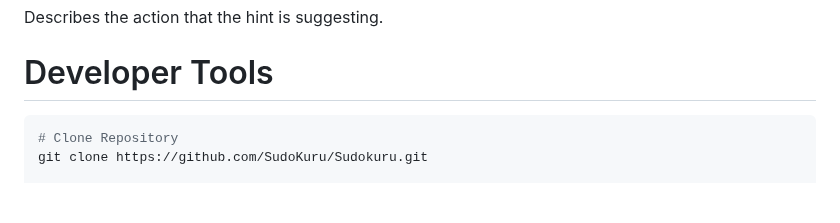
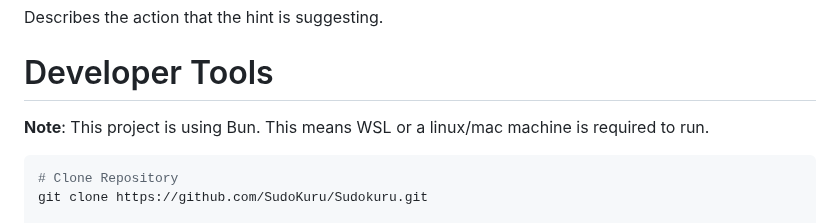
Before and after one commit to Sudokuru/Sudokuru, a Markdown page: README.md, the part around the change. Rendered like a GitHub page; blank space fills up the shorter version.

Commit message:
Adding note

````diff
--- a/README.md
+++ b/README.md
@@ -419,6 +419,8 @@ Info about the strategy being used by the hint.
 ```
 Describes the action that the hint is suggesting.
 # Developer Tools
+
+**Note**: This project is using Bun. This means WSL or a linux/mac machine is required to run.
 ```shell
 # Clone Repository
 git clone https://github.com/SudoKuru/Sudokuru.git
````
